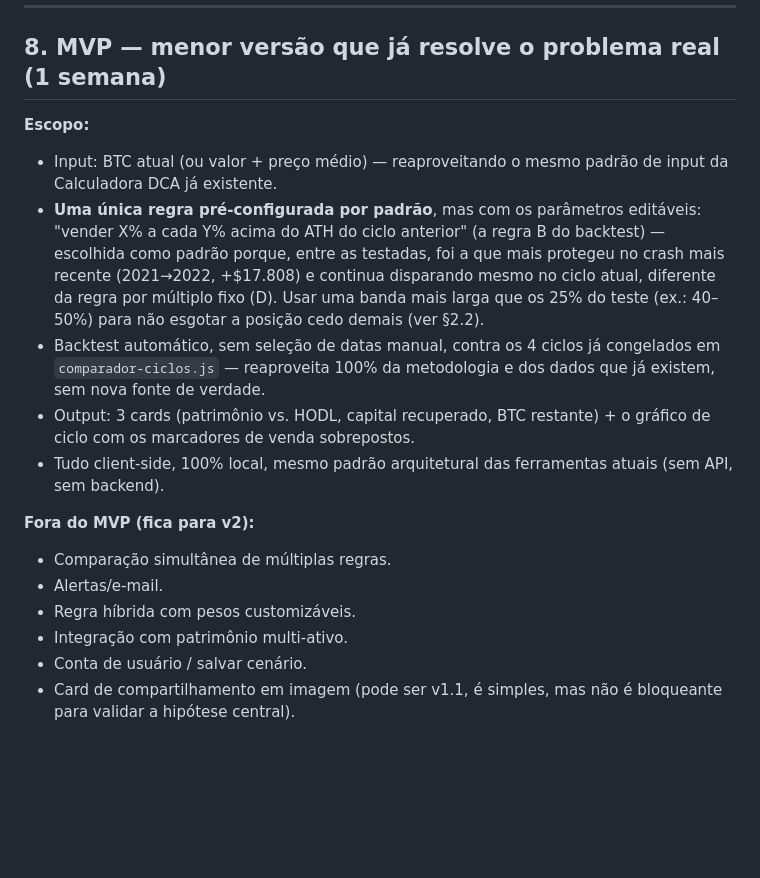
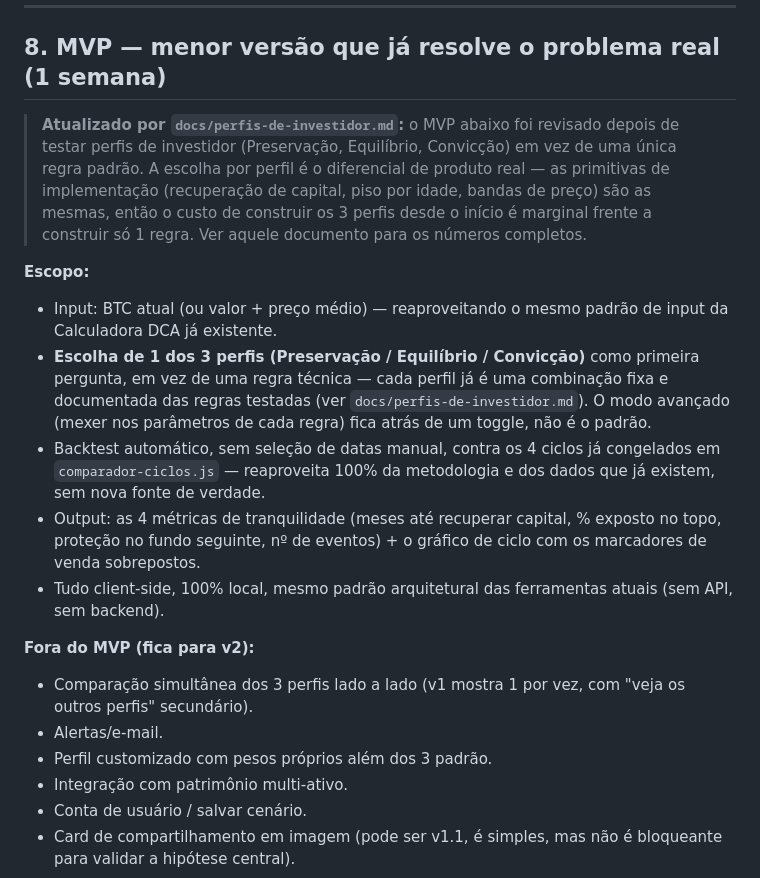
Before and after one commit to VelhaRaposa/site1, a Markdown page: docs/produto-quando-vender-bitcoin.md, the part around the change. Rendered like a GitHub page; blank space fills up the shorter version.

```diff
--- a/docs/produto-quando-vender-bitcoin.md
+++ b/docs/produto-quando-vender-bitcoin.md
@@ -302,28 +302,37 @@ esgota em uma visita** continua grátis.
 
 ## 8. MVP — menor versão que já resolve o problema real (1 semana)
 
+> **Atualizado por `docs/perfis-de-investidor.md`:** o MVP abaixo foi
+> revisado depois de testar perfis de investidor (Preservação,
+> Equilíbrio, Convicção) em vez de uma única regra padrão. A escolha por
+> perfil é o diferencial de produto real — as primitivas de
+> implementação (recuperação de capital, piso por idade, bandas de
+> preço) são as mesmas, então o custo de construir os 3 perfis desde o
+> início é marginal frente a construir só 1 regra. Ver aquele documento
+> para os números completos.
+
 **Escopo:**
 - Input: BTC atual (ou valor + preço médio) — reaproveitando o mesmo
   padrão de input da Calculadora DCA já existente.
-- **Uma única regra pré-configurada por padrão**, mas com os parâmetros
-  editáveis: "vender X% a cada Y% acima do ATH do ciclo anterior" (a
-  regra B do backtest) — escolhida como padrão porque, entre as
-  testadas, foi a que mais protegeu no crash mais recente (2021→2022,
-  +$17.808) e continua disparando mesmo no ciclo atual, diferente da
-  regra por múltiplo fixo (D). Usar uma banda mais larga que os 25% do
-  teste (ex.: 40–50%) para não esgotar a posição cedo demais (ver §2.2).
+- **Escolha de 1 dos 3 perfis (Preservação / Equilíbrio / Convicção)**
+  como primeira pergunta, em vez de uma regra técnica — cada perfil já
+  é uma combinação fixa e documentada das regras testadas (ver
+  `docs/perfis-de-investidor.md`). O modo avançado (mexer nos
+  parâmetros de cada regra) fica atrás de um toggle, não é o padrão.
 - Backtest automático, sem seleção de datas manual, contra os 4 ciclos
   já congelados em `comparador-ciclos.js` — reaproveita 100% da
   metodologia e dos dados que já existem, sem nova fonte de verdade.
-- Output: 3 cards (patrimônio vs. HODL, capital recuperado, BTC
-  restante) + o gráfico de ciclo com os marcadores de venda sobrepostos.
+- Output: as 4 métricas de tranquilidade (meses até recuperar capital,
+  % exposto no topo, proteção no fundo seguinte, nº de eventos) + o
+  gráfico de ciclo com os marcadores de venda sobrepostos.
 - Tudo client-side, 100% local, mesmo padrão arquitetural das
   ferramentas atuais (sem API, sem backend).
 
 **Fora do MVP (fica para v2):**
-- Comparação simultânea de múltiplas regras.
+- Comparação simultânea dos 3 perfis lado a lado (v1 mostra 1 por vez,
+  com "veja os outros perfis" secundário).
 - Alertas/e-mail.
-- Regra híbrida com pesos customizáveis.
+- Perfil customizado com pesos próprios além dos 3 padrão.
 - Integração com patrimônio multi-ativo.
 - Conta de usuário / salvar cenário.
 - Card de compartilhamento em imagem (pode ser v1.1, é simples, mas não
```
Also changed, not shown: README.md (+9 -7 lines), docs/perfis-de-investidor.md (added, +255 -0 lines).
